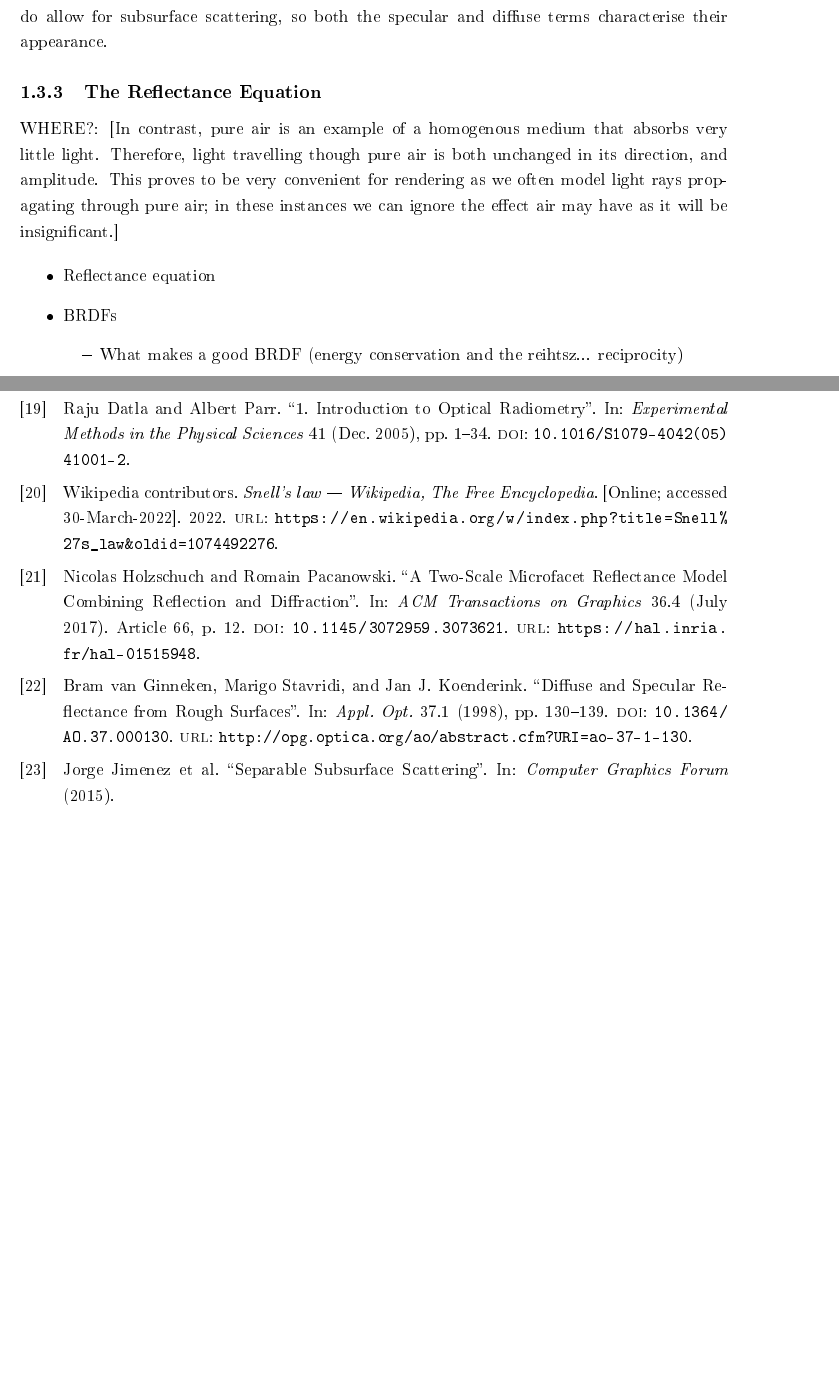
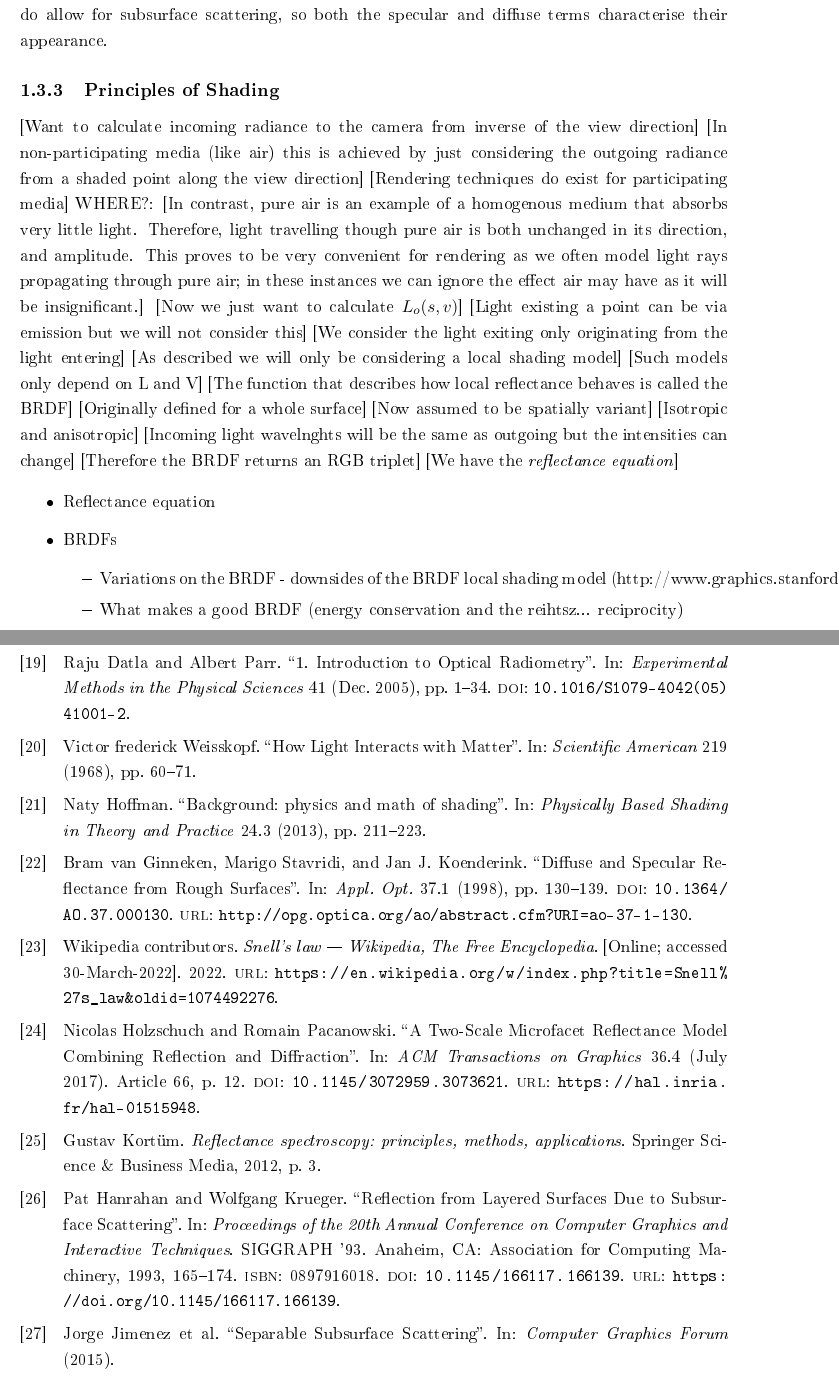
Before and after one commit to ej20002015/Final-Report-Write-Up, a LaTeX thesis (finalReport.tex, which reads chapters/chapter1.tex, refs.bib): two parts of pages 14 and 19 of 21 before the commit and two parts of pages 14 and 20 of 22 after it, joined at a grey line, cut so that both start at the same text, the shorter picture padded with empty space. The pictures show the PDF file finalReport.pdf that the author committed with the source.

Commit message:
Finsihed adding all the references to the physics section of the lit review. Started to think about the reflcatnace equation section

```diff
--- a/chapters/chapter1.tex
+++ b/chapters/chapter1.tex
@@ -157,3 +157,4 @@ The area of study concerned with quantifying EM waves is called \textit{Radiomet
 
 \subsubsection{Light Interaction with Matter}
 
+The way in which light interacts with matter is characterised by the matter's \textit{index of refraction} (IOR). The IOR defines the speed that light travels through the matter, given in relative terms to the speed of light in a vacuum~\cite{HowLightInteractsWithMatter}. The IOR can also be extended to describe the absorption qualities of the matter, in what is known as the \textit{complex index of refraction}. Some matter absorbs light waves by converting part of their energy to heat, causing an attenuation of the lights amplitude and intensity. Both forms of refractive index can vary by wavelength.
@@ -207,14 +207,31 @@ Shading is more complex when the subsurface scattering distances are larger than
 
 The proportion of scattering and absorption that transmitted light induces varies by material. There are two main categories of materials that we encounter day-to-day: metals and \textit{dielectrics}. Metals immediately absorb any transmitted light, meaning their appearance is solely provided by the specular term. Most other materials are non-conductive, called dielectrics. These materials do allow for subsurface scattering, so both the specular and diffuse terms characterise their appearance.
 
-\subsection{The Reflectance Equation} \label{TheReflectanceEquation}
+\subsection{Principles of Shading} \label{PrinciplesOfShading}
 
+[Want to calculate incoming radiance to the camera from inverse of the view direction]
+[In non-participating media (like air) this is achieved by just considering the outgoing radiance from a shaded point along the view direction]
+[Rendering techniques do exist for participating media]
 WHERE?: [In contrast, pure air is an example of a homogenous medium that absorbs very little light. Therefore, light travelling though pure air is both unchanged in its direction, and amplitude. This proves to be very convenient for rendering as we often model light rays propagating through pure air; in these instances we can ignore the effect air may have as it will be insignificant.]
+[Now we just want to calculate \begin{math}L_o(s, v)\end{math}]
+[Light existing a point can be via emission but we will not consider this]
+[We consider the light exiting only originating from the light entering]
+[As described we will only be considering a local shading model]
+[Such models only depend on L and V]
+[The function that describes how local reflectance behaves is called the BRDF]
+[Originally defined for a whole surface]
+[Now assumed to be spatially variant]
+[Isotropic and anisotropic]
+[Incoming light wavelnghts will be the same as outgoing but the intensities can change]
+[Therefore the BRDF returns an RGB triplet]
+[We have the \textit{reflectance equation}]
+
 
 \begin{itemize}
 	\item Reflectance equation
 	\item BRDFs
 	\begin{itemize}
+		\item Variations on the BRDF - downsides of the BRDF local shading model (http://www.graphics.stanford.edu/papers/bssrdf/bssrdf.pdf)
 		\item What makes a good BRDF (energy conservation and the reihtsz... reciprocity)
 		\item Fresnel Reflectance (https://link.springer.com/content/pdf/10.1007/s10891-011-0452-5.pdf)
 		\item Microfacet theory
--- a/refs.bib
+++ b/refs.bib
@@ -199,6 +199,25 @@
 	doi = {10.1016/S1079-4042(05)41001-2}
 }
 
+@article{HowLightInteractsWithMatter,
+	title={How Light Interacts with Matter},
+	author={Victor frederick Weisskopf},
+	journal={Scientific American},
+	year={1968},
+	volume={219},
+	pages={60-71}
+}
+
+@article{HoffmanPBSBackground,
+	title={Background: physics and math of shading},
+	author={Hoffman, Naty},
+	journal={Physically Based Shading in Theory and Practice},
+	volume={24},
+	number={3},
+	pages={211--223},
+	year={2013}
+}
+
 @misc{SnellsLaw,
 	author = "{Wikipedia contributors}",
 	title = "Snell's law --- {Wikipedia}{,} The Free Encyclopedia",
@@ -242,3 +261,23 @@
 	abstract = {We present a reflection model for isotropic rough surfaces thathave both specular and diffuse components. The surface is assumedto have a normal distribution of heights. Parameters of the modelare the surface roughness given by the rms slope, the albedo, and thebalance between diffuse and specular reflection. The effect ofroughness on diffuse reflection is taken into account, instead of ourmodeling this component as a constant Lambertian term. The modelincludes geometrical effects such as masking and shadowing. Themodel is compared with experimental data obtained from goniophotometricmeasurements on samples of tiles and bricks. The model fits well tosamples with very different reflection properties. Measurements ofthe sample profiles performed with a laser profilometer to determinethe rms slope show that the assumed surface model is realistic. Themodel could therefore be used in machine vision and computer graphicsto approximate reflection characteristics of surfaces. It couldalso be used to predict the texture of surfaces as a function ofillumination and viewing angles.},
 }
 
+@book{Spectroscopy,
+	title={Reflectance spectroscopy: principles, methods, applications},
+	author={Kort{\"u}m, Gustav},
+	year={2012},
+	publisher={Springer Science \& Business Media},
+	pages={3}
+}
+
+@inproceedings{ReflectionFromLayeredSurfaces,
+	author = {Hanrahan, Pat and Krueger, Wolfgang},
+	title = {Reflection from Layered Surfaces Due to Subsurface Scattering},
+	year = {1993},
+	isbn = {0897916018},
+	publisher = {Association for Computing Machinery},
+	address = {New York, NY, USA},
+	url = {https://doi.org/10.1145/166117.166139},
+	doi = {10.1145/166117.166139},
+	booktitle = {Proceedings of the 20th Annual Conference on Computer Graphics and Interactive Techniques},
+	pages = {165–174},
+	numpages = {10},
```
Also changed, not shown: prelude.tex (+1 -0 lines), finalReport.bbl, finalReport.pdf, chapters/chapter1.tex (13 more changed lines), refs.bib (5 more changed lines), 11 other files.
